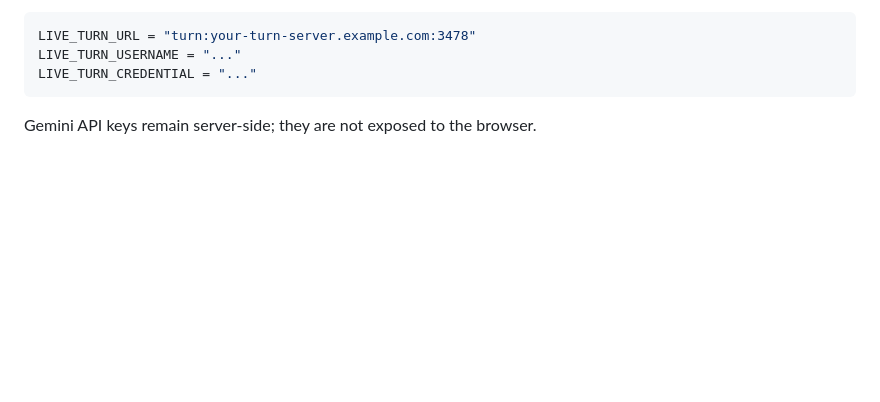
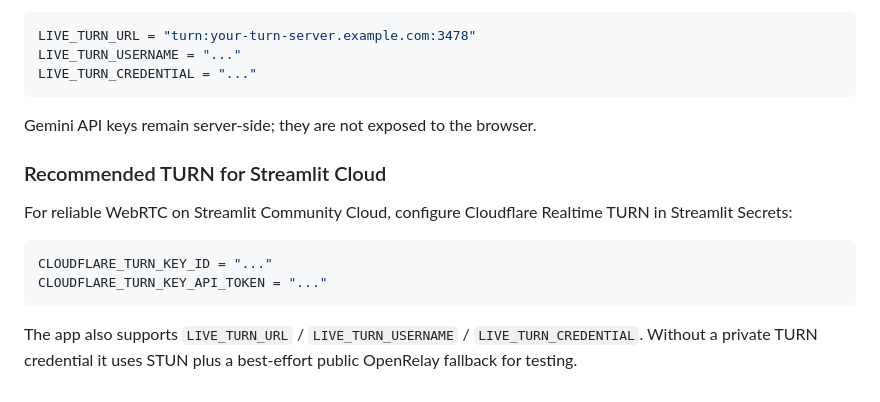
Before and after one commit to umar-vai/team-fahad-transcriber, a Markdown page: README.md, the part around the change. Drawn GitHub-style; blank space fills up the shorter version.

Commit message:
Document TURN configuration for live transcription

````diff
--- a/README.md
+++ b/README.md
@@ -173,3 +173,15 @@ LIVE_TURN_CREDENTIAL = "..."
 ```
 
 Gemini API keys remain server-side; they are not exposed to the browser.
+
+
+### Recommended TURN for Streamlit Cloud
+
+For reliable WebRTC on Streamlit Community Cloud, configure Cloudflare Realtime TURN in Streamlit Secrets:
+
+```toml
+CLOUDFLARE_TURN_KEY_ID = "..."
+CLOUDFLARE_TURN_KEY_API_TOKEN = "..."
+```
+
+The app also supports `LIVE_TURN_URL` / `LIVE_TURN_USERNAME` / `LIVE_TURN_CREDENTIAL`. Without a private TURN credential it uses STUN plus a best-effort public OpenRelay fallback for testing.
````
